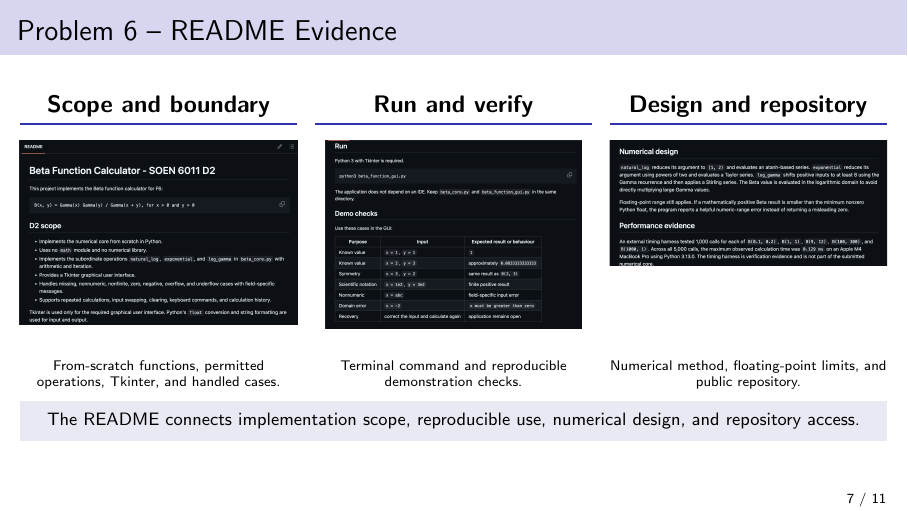
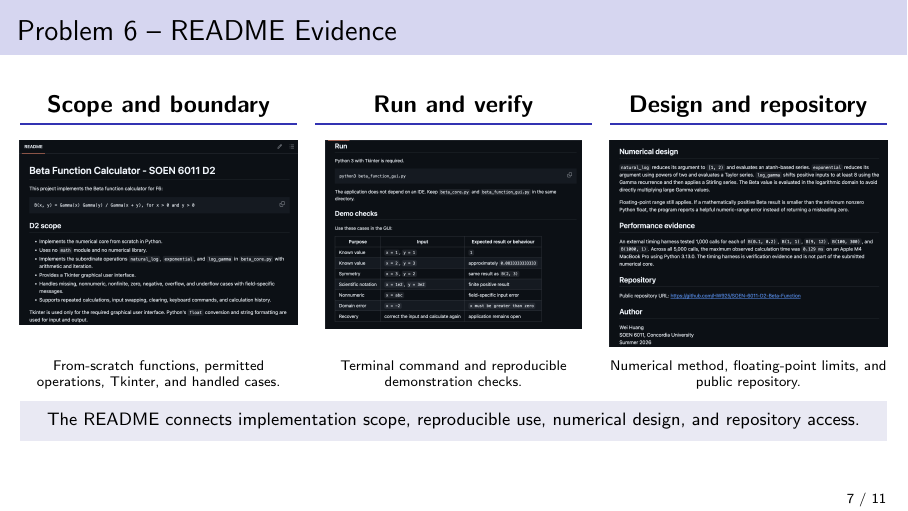
Before and after one commit to HW925/SOEN-6011-D2-Beta-Function, LaTeX slides (SOEN_6011_D2.tex): page 7 of 11. Compiled offline with pdfLaTeX.

Commit message:
Show complete README design screenshot

```diff
--- a/SOEN_6011_D2.tex
+++ b/SOEN_6011_D2.tex
@@ -283,7 +283,7 @@
     \begin{minipage}[t][3.85cm][t]{\linewidth}
       \vspace{0pt}
       \centering
-      \includegraphics[width=\linewidth,trim=0 260 0 0,clip]
+      \includegraphics[width=\linewidth,height=3.75cm,keepaspectratio]
         {assets/readme_design_url.png}
     \end{minipage}
     \scriptsize
```
Also changed, not shown: SOEN_6011_D2.pdf.
